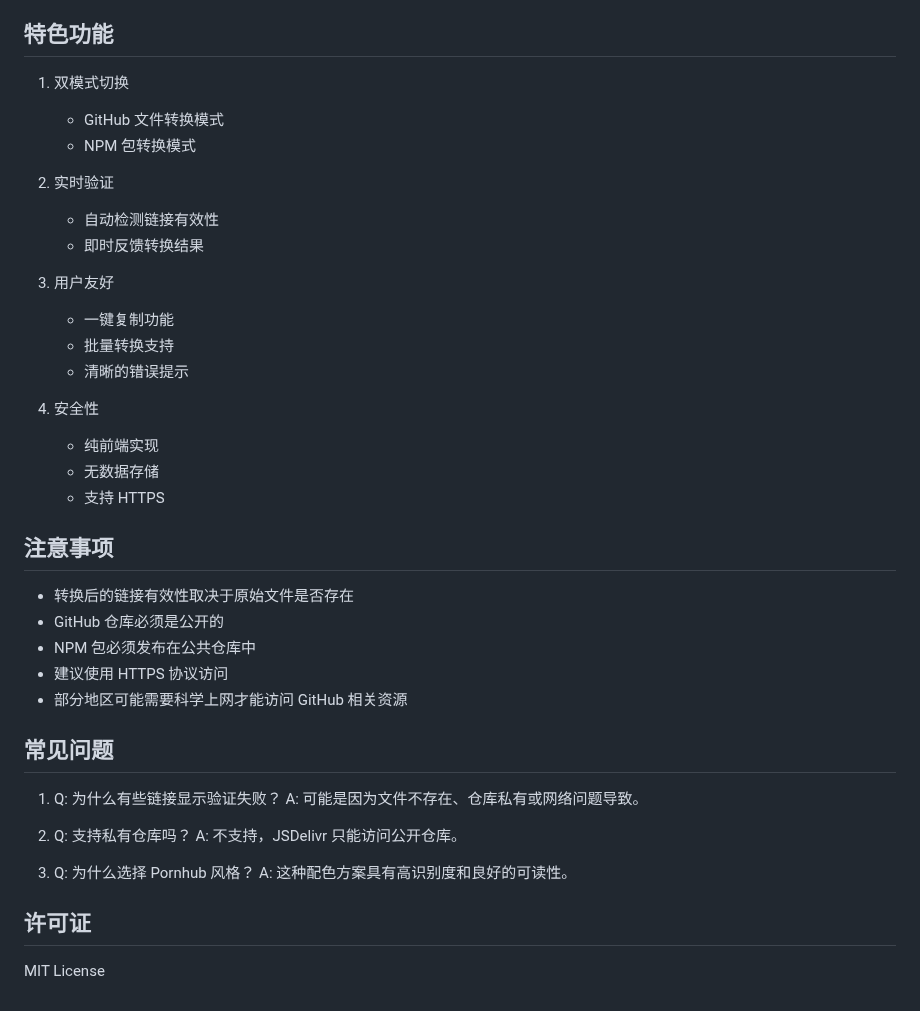
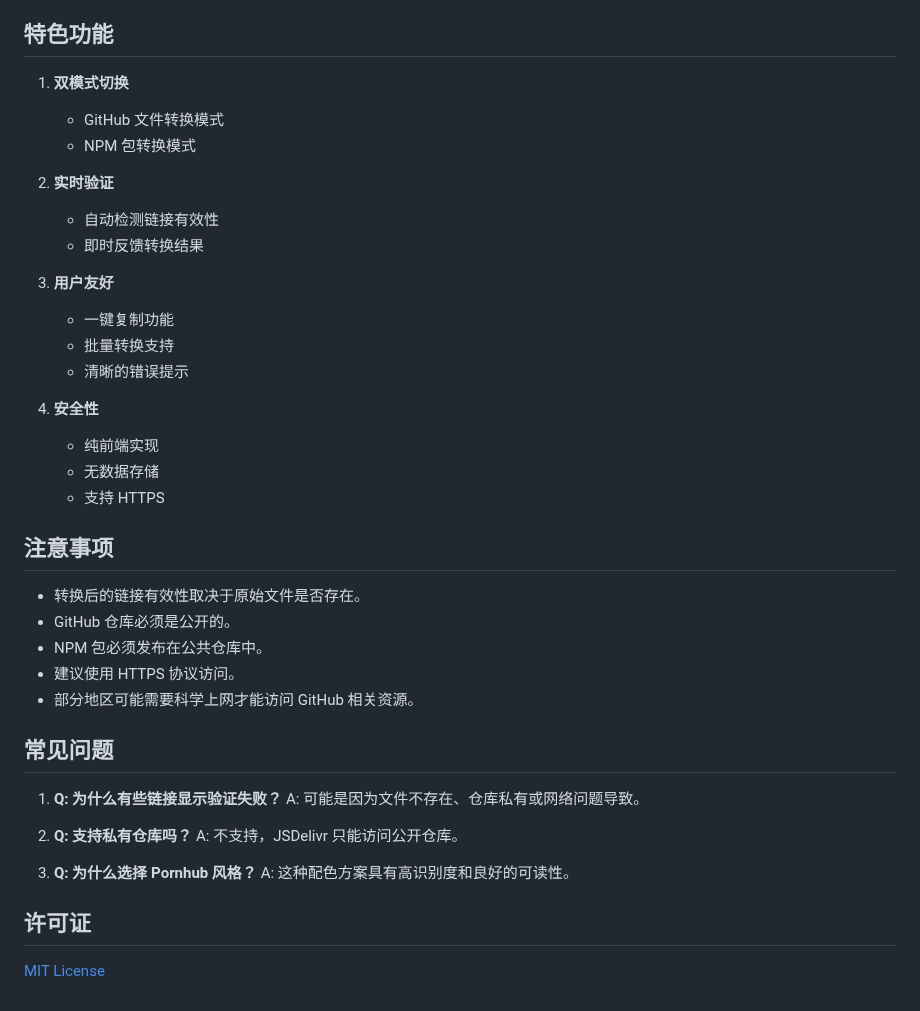
Before and after one commit to bbylw3/pjsdelivr, a Markdown page: README.md, the part around one of its changes. Rendered like a GitHub page.

```diff
--- a/README.md
+++ b/README.md
@@ -83,43 +80,43 @@
 
 ## 特色功能
 
-1. 双模式切换
+1. **双模式切换**
    - GitHub 文件转换模式
    - NPM 包转换模式
 
-2. 实时验证
+2. **实时验证**
    - 自动检测链接有效性
    - 即时反馈转换结果
 
-3. 用户友好
+3. **用户友好**
    - 一键复制功能
    - 批量转换支持
    - 清晰的错误提示
 
-4. 安全性
+4. **安全性**
    - 纯前端实现
    - 无数据存储
    - 支持 HTTPS
 
 ## 注意事项
 
-- 转换后的链接有效性取决于原始文件是否存在
-- GitHub 仓库必须是公开的
-- NPM 包必须发布在公共仓库中
-- 建议使用 HTTPS 协议访问
-- 部分地区可能需要科学上网才能访问 GitHub 相关资源
+- 转换后的链接有效性取决于原始文件是否存在。
+- GitHub 仓库必须是公开的。
+- NPM 包必须发布在公共仓库中。
+- 建议使用 HTTPS 协议访问。
+- 部分地区可能需要科学上网才能访问 GitHub 相关资源。
 
 ## 常见问题
 
-1. Q: 为什么有些链接显示验证失败？
+1. **Q: 为什么有些链接显示验证失败？**
    A: 可能是因为文件不存在、仓库私有或网络问题导致。
 
-2. Q: 支持私有仓库吗？
+2. **Q: 支持私有仓库吗？**
    A: 不支持，JSDelivr 只能访问公开仓库。
 
-3. Q: 为什么选择 Pornhub 风格？
+3. **Q: 为什么选择 Pornhub 风格？**
    A: 这种配色方案具有高识别度和良好的可读性。
 
 ## 许可证
 
-MIT License
+[MIT License](LICENSE)
```
Also changed, not shown: other parts of README.md (+28 -31 lines).
